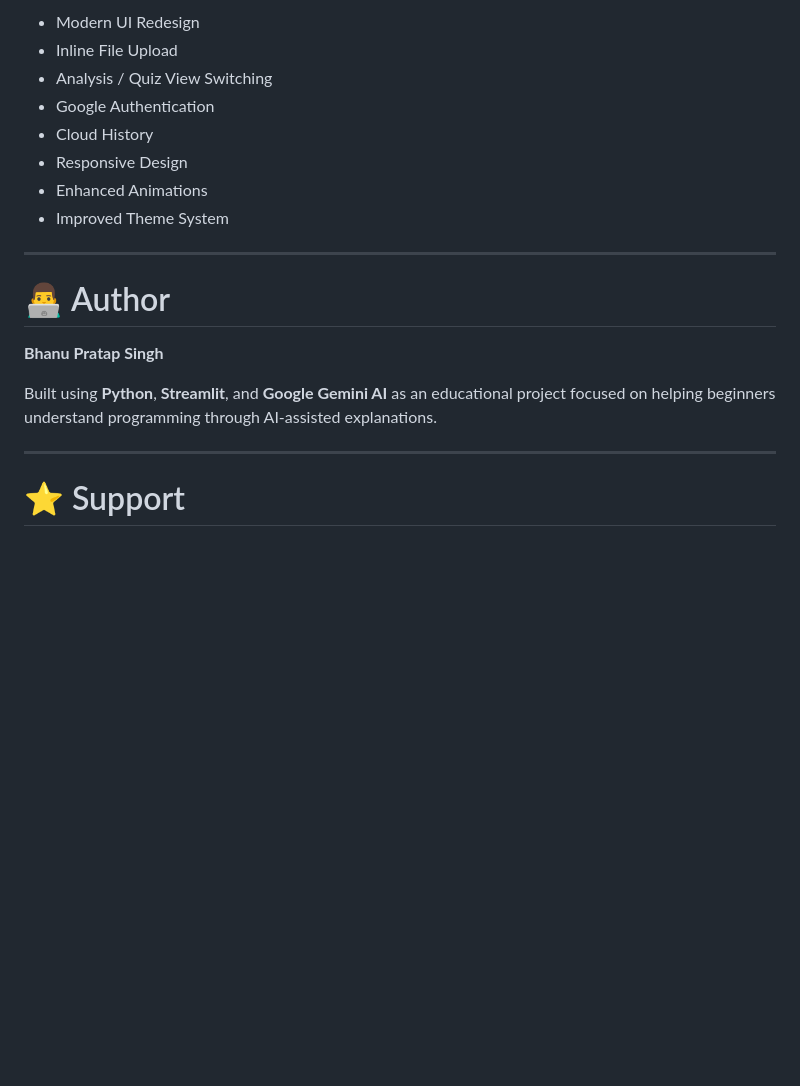
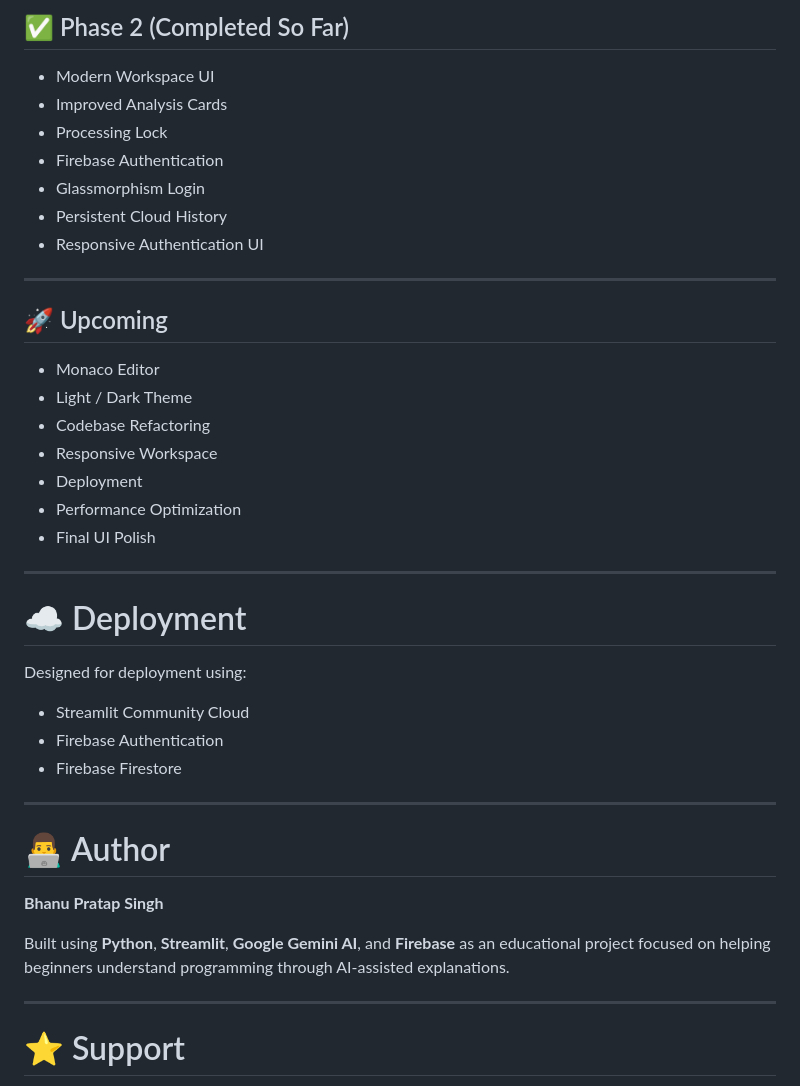
Before and after one commit to bhanusiingh/CodeExplain-Plain-English-Code-Tutor, a Markdown page: README.md, the part around one of its changes. GitHub-like rendering; blank space fills up the shorter version.

```diff
--- a/README.md
+++ b/README.md
@@ -211,12 +288,35 @@ streamlit run app.py
 
-- Modern UI Redesign
-- Inline File Upload
-- Analysis / Quiz View Switching
-- Google Authentication
-- Cloud History
-- Responsive Design
-- Enhanced Animations
-- Improved Theme System
+## ✅ Phase 2 (Completed So Far)
+
+- Modern Workspace UI
+- Improved Analysis Cards
+- Processing Lock
+- Firebase Authentication
+- Glassmorphism Login
+- Persistent Cloud History
+- Responsive Authentication UI
+
+---
+
+## 🚀 Upcoming
+
+- Monaco Editor
+- Light / Dark Theme
+- Codebase Refactoring
+- Responsive Workspace
+- Deployment
+- Performance Optimization
+- Final UI Polish
+
+---
+
+# ☁ Deployment
+
+Designed for deployment using:
+
+- Streamlit Community Cloud
+- Firebase Authentication
+- Firebase Firestore
 
 ---
 
@@ -224,7 +324,7 @@ streamlit run app.py
 
 **Bhanu Pratap Singh**
 
-Built using **Python**, **Streamlit**, and **Google Gemini AI** as an educational project focused on helping beginners understand programming through AI-assisted explanations.
+Built using **Python**, **Streamlit**, **Google Gemini AI**, and **Firebase** as an educational project focused on helping beginners understand programming through AI-assisted explanations.
 
 ---
 
```
Also changed, not shown: other parts of README.md (+104 -27 lines).
